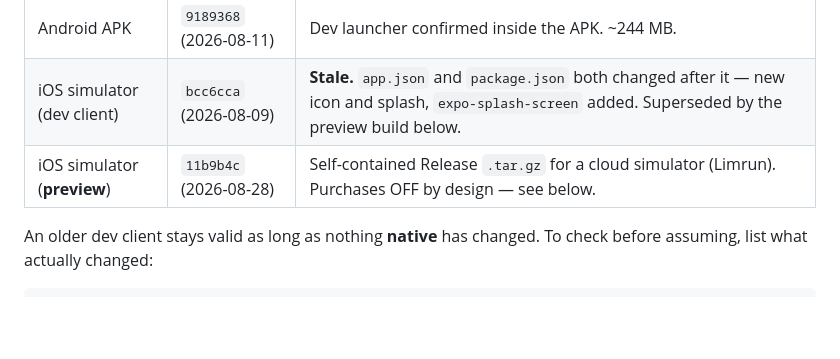
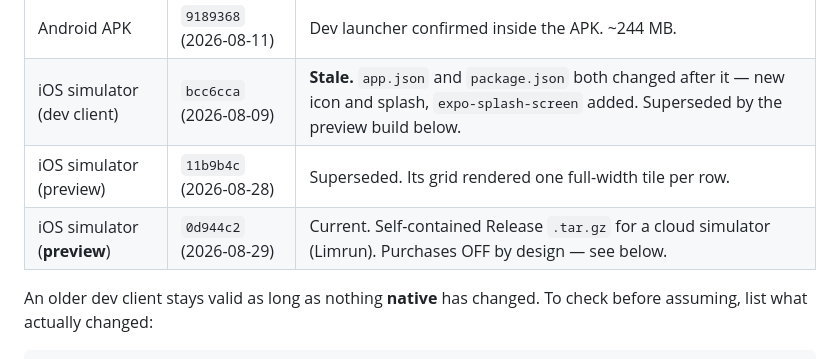
Before and after one commit to armaanawesome/private-texts, a Markdown page: docs/BUILDING.md, the part around the change. Drawn GitHub-style; blank space fills up the shorter version.

Commit message:
Record the 2026-08-29 iOS build
Supersedes the 2026-08-28 one, whose grid rendered a single full-width tile per
row. Kept as a row rather than replaced, so the reason a build was spent is
still legible.

Co-Authored-By: Claude Opus 5 <noreply@anthropic.com>

```diff
--- a/docs/BUILDING.md
+++ b/docs/BUILDING.md
@@ -73,7 +73,8 @@ stay current: they fetch everything from Metro at launch.
 |---|---|---|
 | Android APK | `9189368` (2026-08-11) | Dev launcher confirmed inside the APK. ~244 MB. |
 | iOS simulator (dev client) | `bcc6cca` (2026-08-09) | **Stale.** `app.json` and `package.json` both changed after it — new icon and splash, `expo-splash-screen` added. Superseded by the preview build below. |
-| iOS simulator (**preview**) | `11b9b4c` (2026-08-28) | Self-contained Release `.tar.gz` for a cloud simulator (Limrun). Purchases OFF by design — see below. |
+| iOS simulator (preview) | `11b9b4c` (2026-08-28) | Superseded. Its grid rendered one full-width tile per row. |
+| iOS simulator (**preview**) | `0d944c2` (2026-08-29) | Current. Self-contained Release `.tar.gz` for a cloud simulator (Limrun). Purchases OFF by design — see below. |
 
 An older dev client stays valid as long as nothing **native** has changed. To
 check before assuming, list what actually changed:
```
